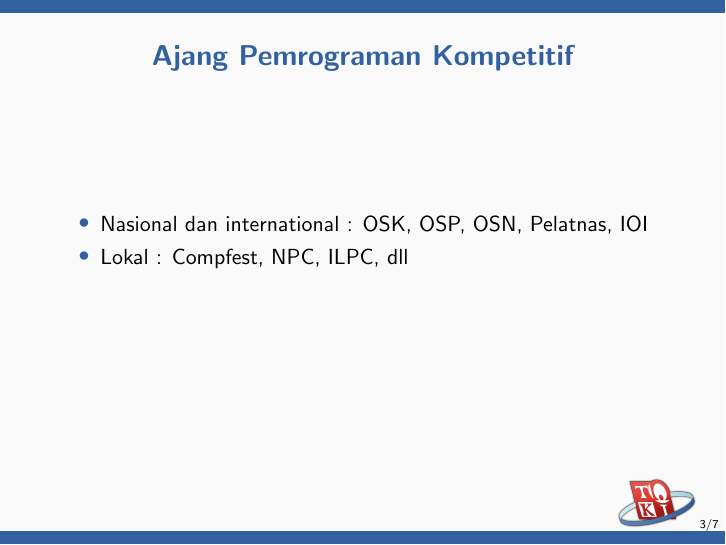
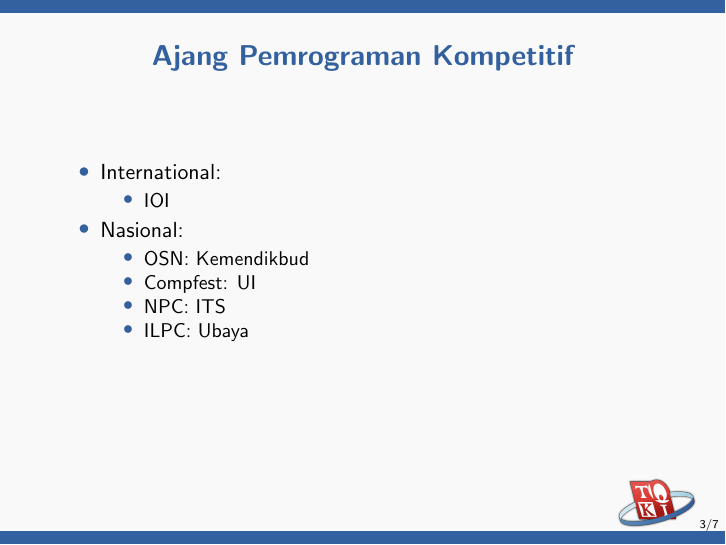
Before and after one commit to ia-toki/training-gate-id, LaTeX slides (topik/pemrograman-kompetitif-dasar/01-perkenalan/pemrograman-kompetitif-dasar_01-perkenalan.tex): page 3 of 7. Compiled offline with pdfLaTeX.

Commit message:
Revision for competition list

```diff
--- a/topik/pemrograman-kompetitif-dasar/01-perkenalan/pemrograman-kompetitif-dasar_01-perkenalan.tex
+++ b/topik/pemrograman-kompetitif-dasar/01-perkenalan/pemrograman-kompetitif-dasar_01-perkenalan.tex
@@ -22,8 +22,17 @@
 \begin{frame}
 \frametitle{Ajang Pemrograman Kompetitif}
 \begin{itemize}
-  \item Nasional dan international : OSK, OSP, OSN, Pelatnas, IOI
-  \item Lokal : Compfest, NPC, ILPC, dll
+  \item International:
+    \begin{itemize}
+    	\item IOI
+    \end{itemize}
+  \item Nasional:
+    \begin{itemize}
+    	\item OSN: Kemendikbud
+    	\item Compfest: UI
+    	\item NPC: ITS
+    	\item ILPC: Ubaya
+    \end{itemize}
 \end{itemize}
 
 \end{frame}
```
